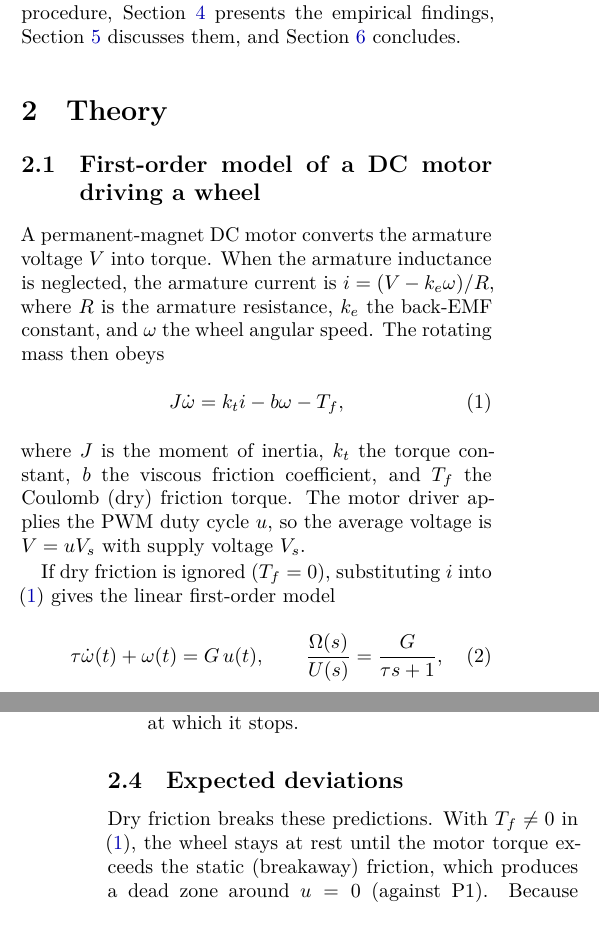
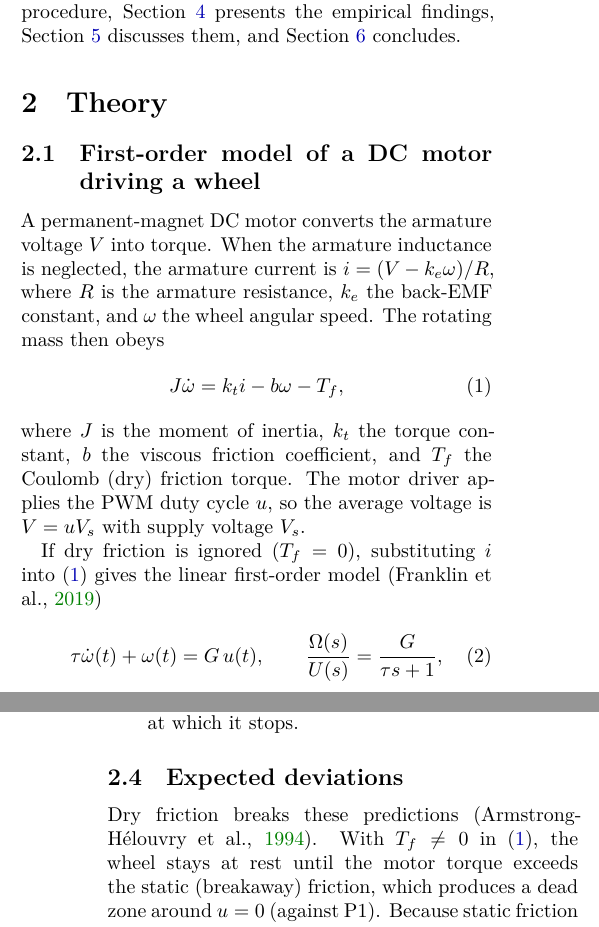
Before and after one commit to ANDYTIEN1/course-automatic-control-experiment-duckiebot, a LaTeX paper (doc/report_Tien2026_WheelDynamics_Group05/main.tex, which reads doc/report_Tien2026_WheelDynamics_Group05/sections/theory.tex): two parts of the columns of pages 1 and 2 of 6, joined at a grey line, cut so that both start at the same text. Compiled offline with XeLaTeX.

Commit message:
Cite references in theory
Added citation to support the explanation of dry friction effects on motor behavior.

```diff
--- a/doc/report_Tien2026_WheelDynamics_Group05/sections/theory.tex
+++ b/doc/report_Tien2026_WheelDynamics_Group05/sections/theory.tex
@@ -9,7 +9,7 @@ J\dot{\omega} = k_t i - b\omega - T_f,
 \end{equation}
 where $J$ is the moment of inertia, $k_t$ the torque constant, $b$ the viscous friction coefficient, and $T_f$ the Coulomb (dry) friction torque. The motor driver applies the PWM duty cycle $u$, so the average voltage is $V=uV_s$ with supply voltage $V_s$.
 
-If dry friction is ignored ($T_f=0$), substituting $i$ into \eqref{eq:motor} gives the linear first-order model
+If dry friction is ignored ($T_f=0$), substituting $i$ into \eqref{eq:motor} gives the linear first-order model \parencite{franklin2019FeedbackControlDynamic}
 \begin{equation}
 \tau\dot{\omega}(t)+\omega(t)=G\,u(t),
 \qquad
```
Also changed, not shown: doc/report_Tien2026_WheelDynamics_Group05/sections/theory.tex (2 more changed lines).
